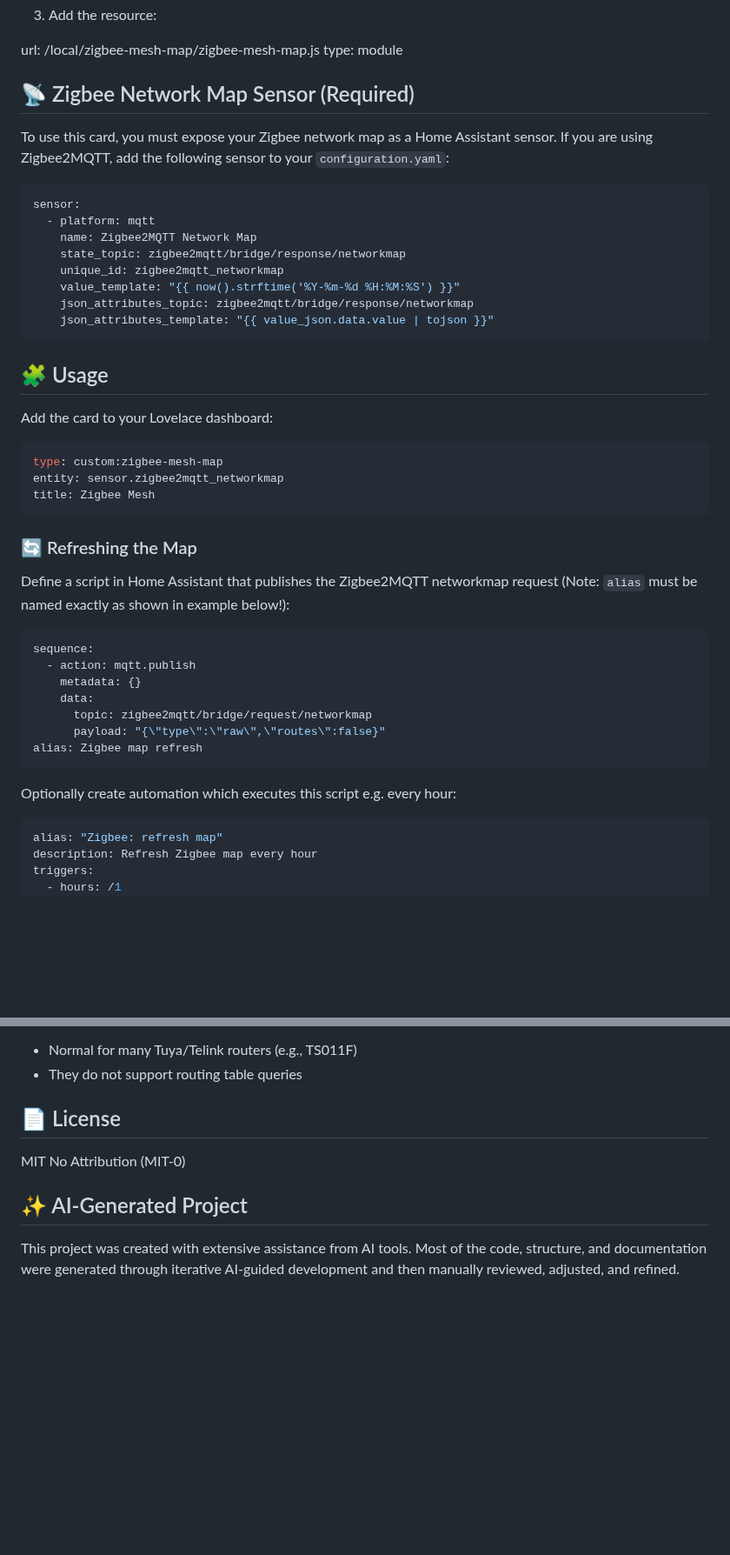
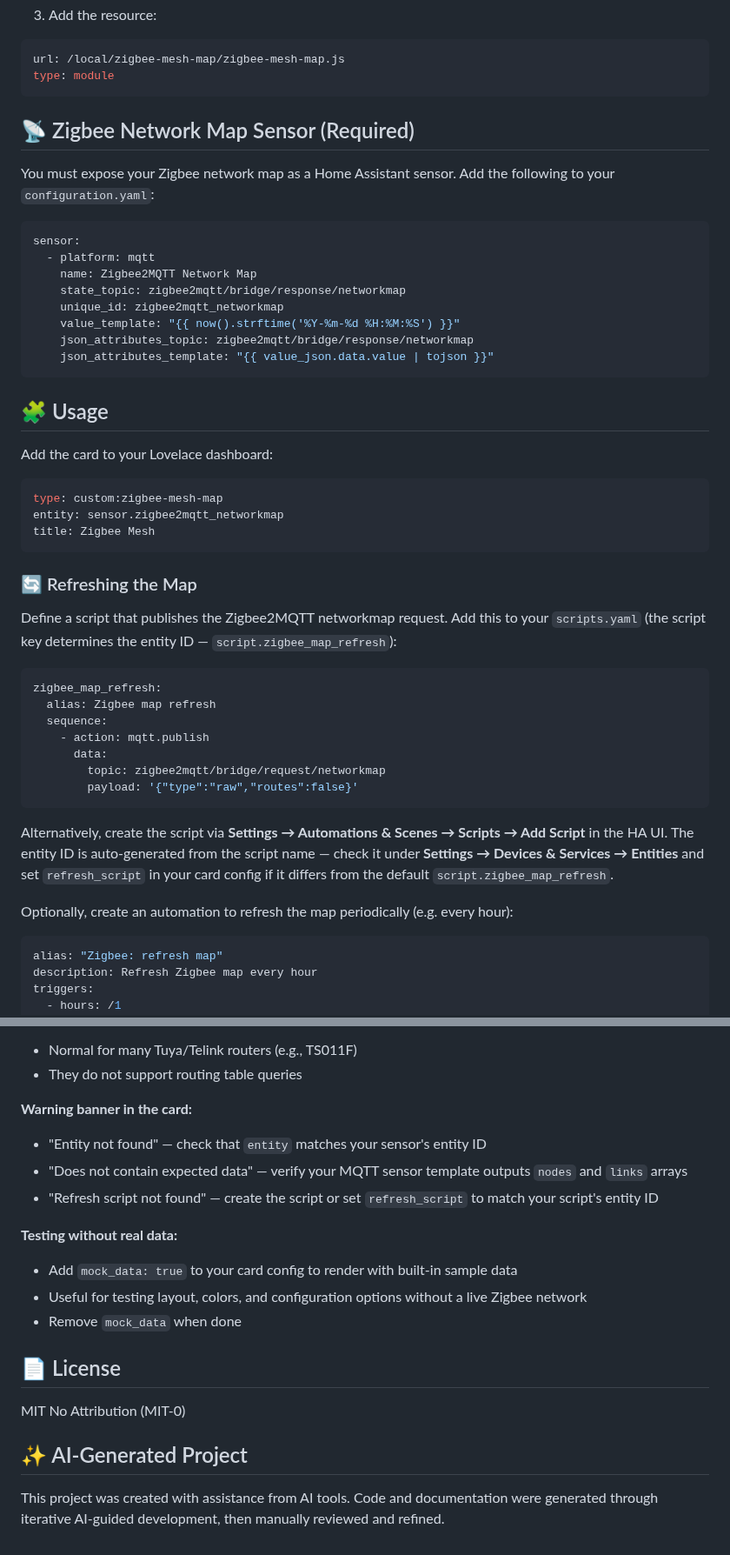
Before and after one commit to lubomir-moric/ha-zigbee-mesh-map, a Markdown page: README.md, 2 parts joined by grey strips. Shown at 87% size. Drawn GitHub-style; blank space fills up the shorter version.

````diff
--- a/README.md
+++ b/README.md
@@ -46,11 +56,13 @@ type: module
 3. Add the resource:
 
+```yaml
 url: /local/zigbee-mesh-map/zigbee-mesh-map.js
 type: module
+```
 
 ## 📡 Zigbee Network Map Sensor (Required)
-To use this card, you must expose your Zigbee network map as a Home Assistant sensor.
-If you are using Zigbee2MQTT, add the following sensor to your `configuration.yaml`:
+
+You must expose your Zigbee network map as a Home Assistant sensor. Add the following to your `configuration.yaml`:
 
 ```yaml
 sensor:
@@ -63,7 +75,7 @@ sensor:
     json_attributes_template: "{{ value_json.data.value | tojson }}"
 ```
 
-##  🧩 Usage
+## 🧩 Usage
 
 Add the card to your Lovelace dashboard:
 
@@ -75,18 +87,21 @@ title: Zigbee Mesh
 
 ### 🔄 Refreshing the Map
 
-Define a script in Home Assistant that publishes the Zigbee2MQTT networkmap request (Note: `alias` must be named exactly as shown in example below!):
+Define a script that publishes the Zigbee2MQTT networkmap request. Add this to your `scripts.yaml` (the script key determines the entity ID — `script.zigbee_map_refresh`):
 
 ```yaml
-sequence:
-  - action: mqtt.publish
-    metadata: {}
-    data:
-      topic: zigbee2mqtt/bridge/request/networkmap
-      payload: "{\"type\":\"raw\",\"routes\":false}"
-alias: Zigbee map refresh
+zigbee_map_refresh:
+  alias: Zigbee map refresh
+  sequence:
+    - action: mqtt.publish
+      data:
+        topic: zigbee2mqtt/bridge/request/networkmap
+        payload: '{"type":"raw","routes":false}'
 ```
-Optionally create automation which executes this script e.g. every hour:
+
+Alternatively, create the script via **Settings → Automations & Scenes → Scripts → Add Script** in the HA UI. The entity ID is auto-generated from the script name — check it under **Settings → Devices & Services → Entities** and set `refresh_script` in your card config if it differs from the default `script.zigbee_map_refresh`.
+
+Optionally, create an automation to refresh the map periodically (e.g. every hour):
 
 ```yaml
 alias: "Zigbee: refresh map"
@@ -119,10 +197,20 @@ Routing table errors:
 - Normal for many Tuya/Telink routers (e.g., TS011F)
 - They do not support routing table queries
 
-##  📄 License
+**Warning banner in the card:**
+- "Entity not found" — check that `entity` matches your sensor's entity ID
+- "Does not contain expected data" — verify your MQTT sensor template outputs `nodes` and `links` arrays
+- "Refresh script not found" — create the script or set `refresh_script` to match your script's entity ID
+
+**Testing without real data:**
+- Add `mock_data: true` to your card config to render with built-in sample data
+- Useful for testing layout, colors, and configuration options without a live Zigbee network
+- Remove `mock_data` when done
+
+## 📄 License
 
 MIT No Attribution (MIT-0)
 
-## ✨ AI‑Generated Project
-This project was created with extensive assistance from AI tools.
-Most of the code, structure, and documentation were generated through iterative AI‑guided development and then manually reviewed, adjusted, and refined.
+## ✨ AI-Generated Project
+
+This project was created with assistance from AI tools. Code and documentation were generated through iterative AI-guided development, then manually reviewed and refined.
````
Also changed, not shown: other parts of README.md (+97 -24 lines), media/map-all.png (added), media/map-backbone-dark.png (added), media/map-backbone-light.png (added), media/zigbee-mesh-map.png (deleted), 1 other file.
